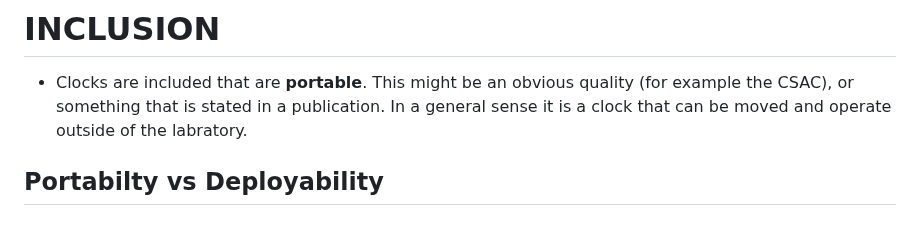
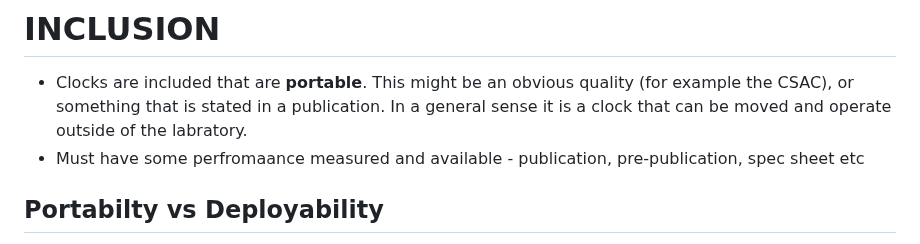
Before and after one commit to a1120960/PAC-SWaP, a Markdown page: README.md, the part around the change. Rendered like a GitHub page.

```diff
--- a/README.md
+++ b/README.md
@@ -10,6 +10,7 @@ Portable Atomic Clocks - Size, Weight and Power repository.
 
 # INCLUSION
 - Clocks are included that are **portable**. This might be an obvious quality (for example the CSAC), or something that is stated in a publication. In a general sense it is a clock that can be moved and operate outside of the labratory.
+- Must have some perfromaance measured and available - publication, pre-publication, spec sheet etc
 ## Portabilty vs Deployability
 - At the moment the two terms will be used interchangeably. However they do have different meanings with respect to clocks:
     - **Portable**: A clock that can be taken outside the labratory, but not neccessarily taken anywhere. For example it may need specific power demands, vehicle access etc.
```
